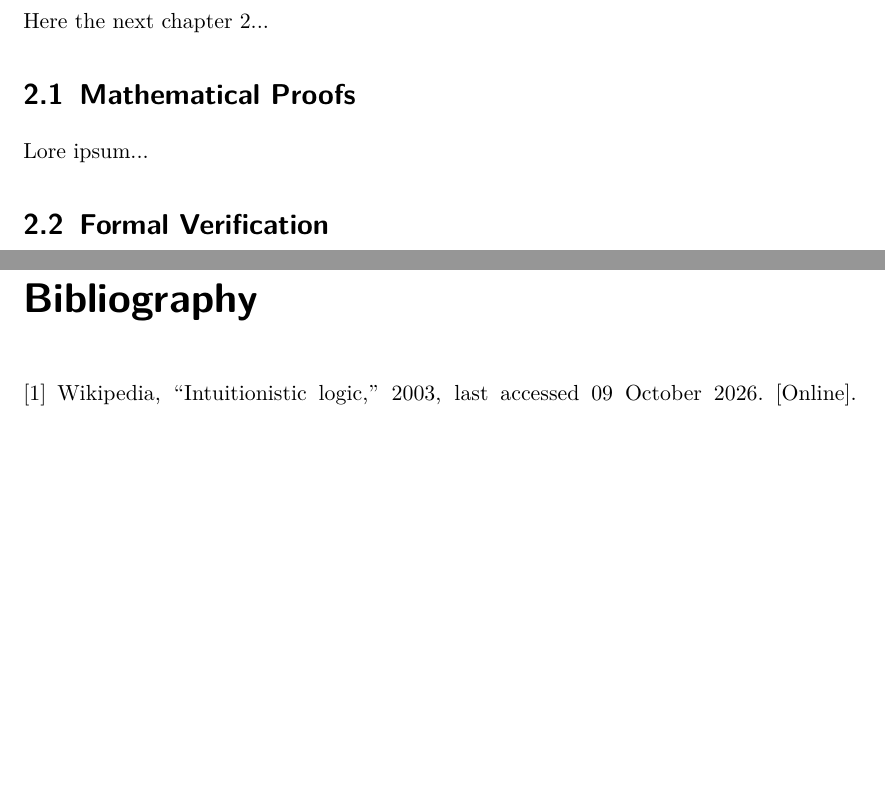
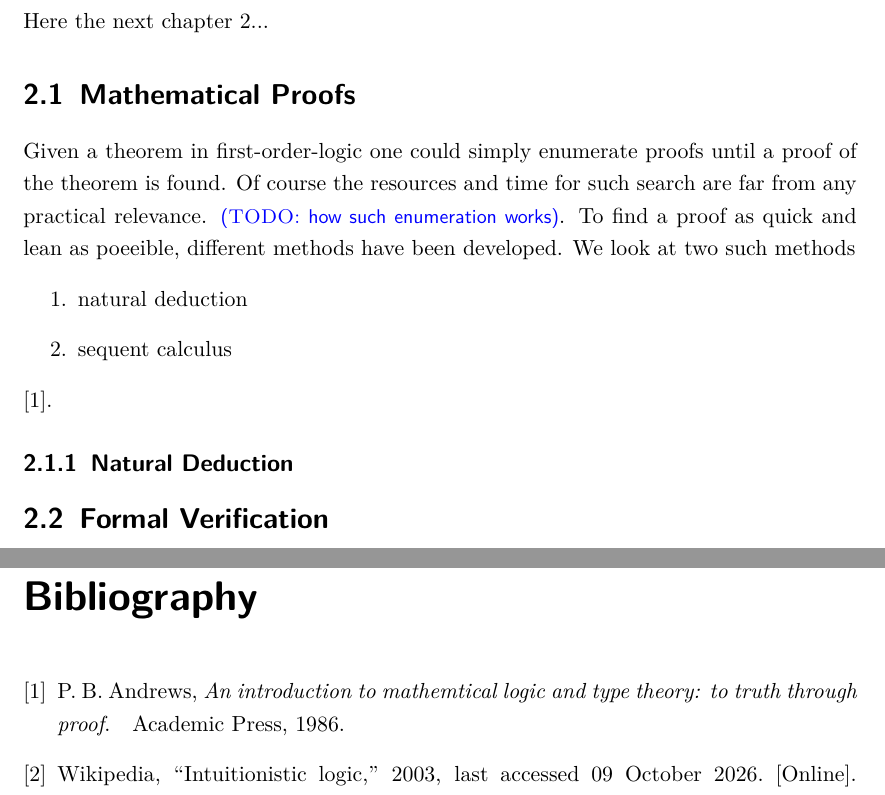
Before and after one commit to susifohn/lean4unibehs26, a LaTeX thesis (thesis/document.tex, which reads thesis/content/chapter2.tex): two parts of pages 11 and 31 of 34, joined at a grey line, cut so that both start at the same text, the shorter picture padded with empty space. Compiled offline with pdfLaTeX.

Commit message:
Provability

```diff
--- a/thesis/content/chapter2.tex
+++ b/thesis/content/chapter2.tex
@@ -1,15 +1,24 @@
 
 % --------------------------------------------------------------------------------------------------
-% Kommando Beispiele
+% Mathematical Proof and Formal Verification
 % --------------------------------------------------------------------------------------------------
 
-% Referenz auf z.B. Kapitel
+
 \chapter{Mathematical Proof and Formal Verification}
 \label{c:chapter2}
 
 Here the next chapter \ref{c:chapter2}...
 \section{Mathematical Proofs}
-Lore ipsum...
+Given a theorem in first-order-logic one could simply enumerate proofs until a proof of the theorem is found. Of course the resources and time for such search are far from any practical relevance. \todo{how such enumeration works}.
+To find a proof as quick and lean as poeeible, different methods have been developed. We look at two such methods
+\begin{enumerate}
+  \item natural deduction
+  \item sequent calculus
+\end{enumerate}
+\cite{truth_through_proof}.
+
+\subsection{Natural Deduction}
+
 
 \section{Formal Verification}
 Lore ipsum...
```
Also changed, not shown: thesis/database.bib (+6 -0 lines).
